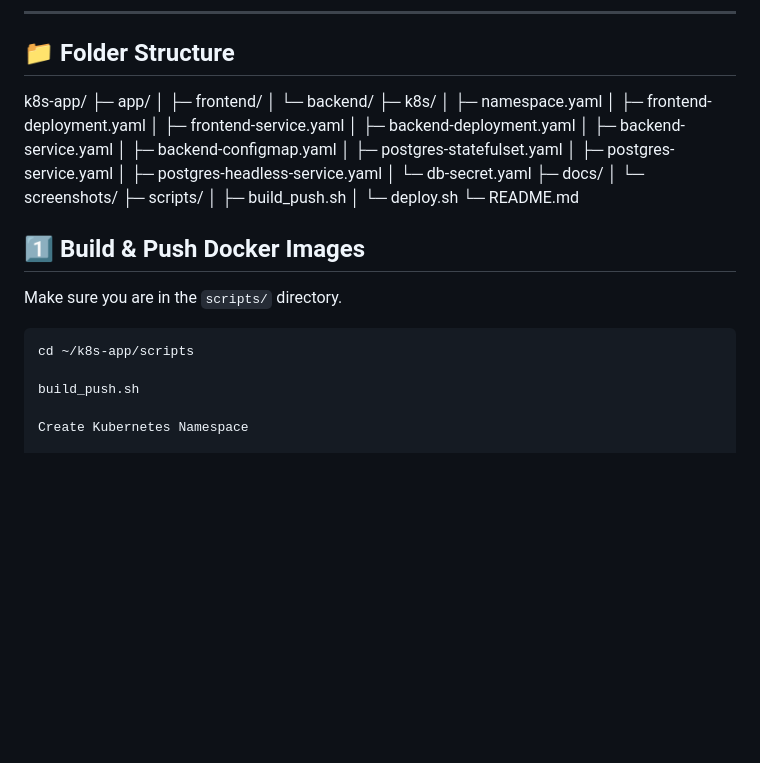
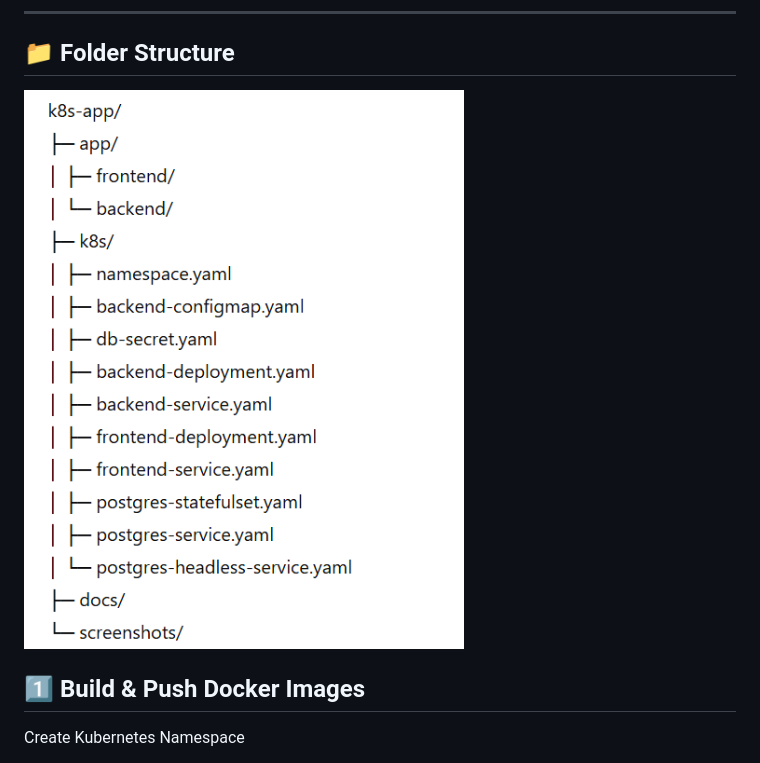
Before and after one commit to Achrefs16/k3s-three-tier-deployment, a Markdown page: README.md, the part around the change. Rendered like a GitHub page; pictures changed too: docs/screenshots/str.png (added); blank space fills up the shorter version.

````diff
--- a/README.md
+++ b/README.md
@@ -8,37 +8,8 @@ All steps, commands, and screenshots are documented for clarity.
 
 ## 📁 Folder Structure
 
-k8s-app/
-├─ app/
-│ ├─ frontend/
-│ └─ backend/
-├─ k8s/
-│ ├─ namespace.yaml
-│ ├─ frontend-deployment.yaml
-│ ├─ frontend-service.yaml
-│ ├─ backend-deployment.yaml
-│ ├─ backend-service.yaml
-│ ├─ backend-configmap.yaml
-│ ├─ postgres-statefulset.yaml
-│ ├─ postgres-service.yaml
-│ ├─ postgres-headless-service.yaml
-│ └─ db-secret.yaml
-├─ docs/
-│ └─ screenshots/
-├─ scripts/
-│ ├─ build_push.sh
-│ └─ deploy.sh
-└─ README.md
-
-
+![Structure](docs/screenshots/str.png)
 ## 1️⃣ Build & Push Docker Images
-
-Make sure you are in the `scripts/` directory.
-
-```bash
-cd ~/k8s-app/scripts
-
-build_push.sh
 
 Create Kubernetes Namespace
 
````
